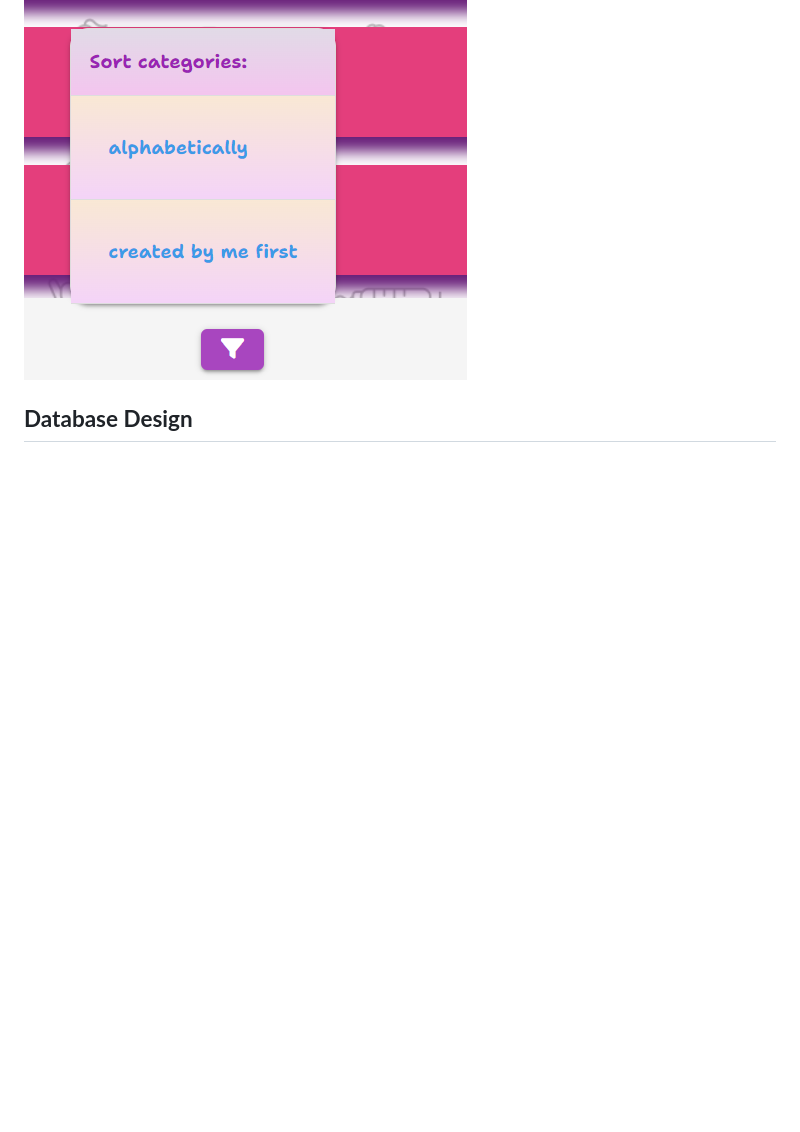
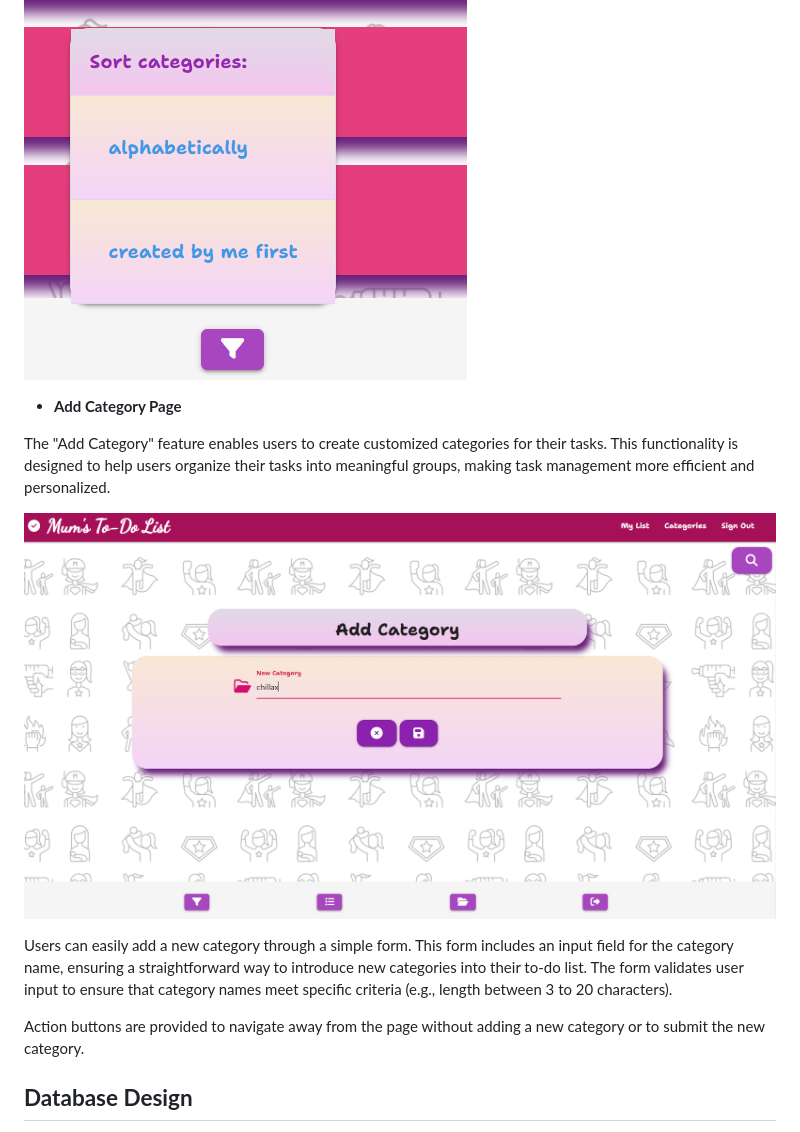
Before and after one commit to AgyLuczak/MUM-S-TO-DO-LIST, a Markdown page: README.md, the part around the change. Rendered like a GitHub page; pictures changed too: docs/add_category.png (added); blank space fills up the shorter version.

Commit message:
Add add category description and screenshots

```diff
--- a/README.md
+++ b/README.md
@@ -338,6 +338,23 @@ A collapsible filter button allows users to sort categories alphabetically or by
 ![ sort categories](./docs/sort_categories.png)
 
 
+</br>
+
+- **Add Category Page**
+
+
+The "Add Category" feature enables users to create customized categories for their tasks. This functionality is designed to help users organize their tasks into meaningful groups, making task management more efficient and personalized.
+
+![ add category](./docs/add_category.png)
+
+
+Users can easily add a new category through a simple form. This form includes an input field for the category name, ensuring a straightforward way to introduce new categories into their to-do list. The form validates user input to ensure that category names meet specific criteria (e.g., length between 3 to 20 characters).
+
+Action buttons are provided to navigate away from the page without adding a new category or to submit the new category.
+
+
+
+
 ## **Database Design**
 
 I used a non-relational MongoDB database. The name of the database is **mums_to_do_list** and it consists of three collections:
```
Also changed, not shown: docs/edit_category.png (added).
